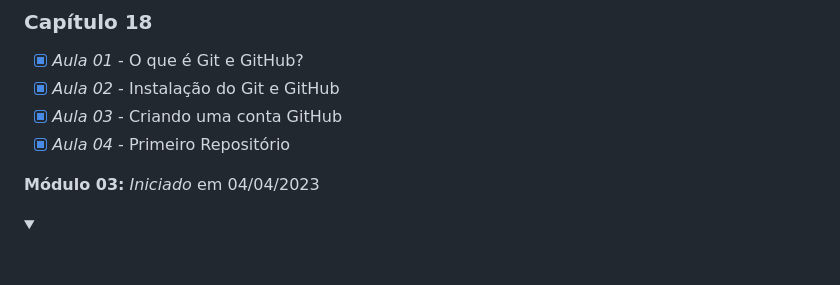
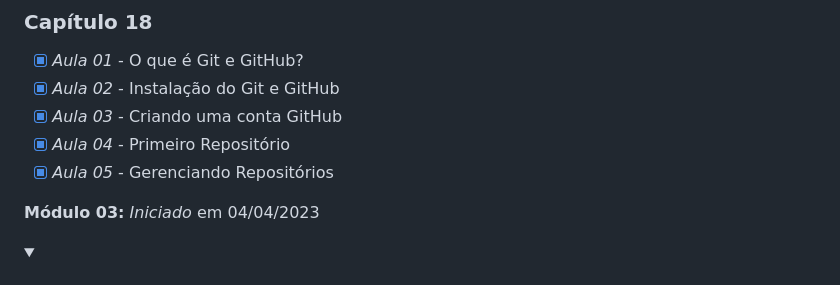
Before and after one commit to Robson-Lima-Jr/HTML5-CSS3-Estudonauta, a Markdown page: README.md, the part around the change. Drawn GitHub-style; folded sections open.

```diff
--- a/README.md
+++ b/README.md
@@ -155,6 +155,7 @@ Curso de HTML5 E CSS 3, dividido em **5 módulos**, cada módulo com seu certifi
 - [x] _Aula 02_ - Instalação do Git e GitHub
 - [x] _Aula 03_ - Criando uma conta GitHub
 - [x] _Aula 04_ - Primeiro Repositório
+- [x] _Aula 05_ - Gerenciando Repositórios
 
 </details>
 
```
